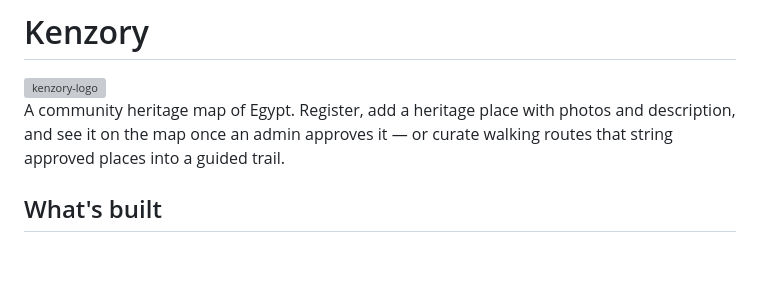
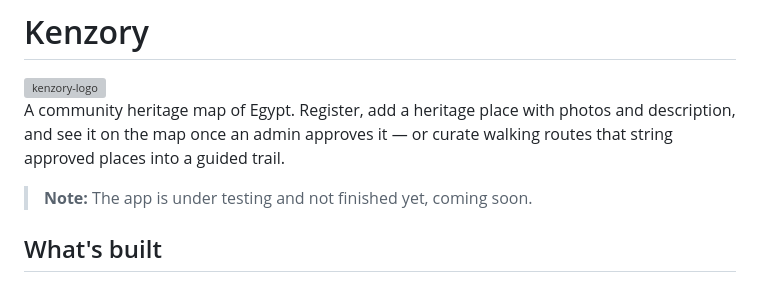
Before and after one commit to Mahmoud-nasser33/Kenzory, a Markdown page: README.md, the part around the change. GitHub-like rendering; blank space fills up the shorter version; grey boxes are pictures that could not be loaded.

Commit message:
Ana w github e5wat

```diff
--- a/README.md
+++ b/README.md
@@ -2,6 +2,8 @@
 <img width="150" height="150" alt="kenzory-logo" src="https://github.com/user-attachments/assets/a3fb1b19-8b69-4897-ab80-ef4e25e9a07f" />
 
 A community heritage map of Egypt. Register, add a heritage place with photos and description, and see it on the map once an admin approves it — or curate walking routes that string approved places into a guided trail.
+
+> **Note:** The app is under testing and not finished yet, coming soon.
 
 ## What's built
 
```
